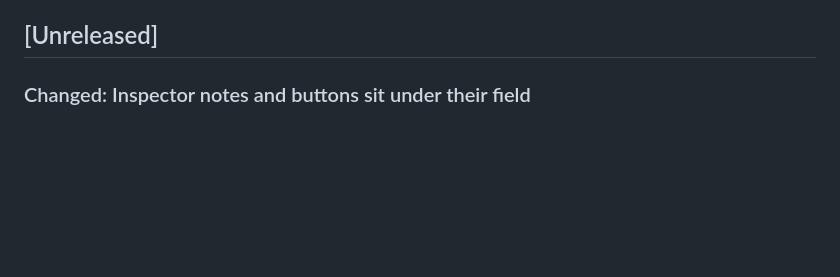
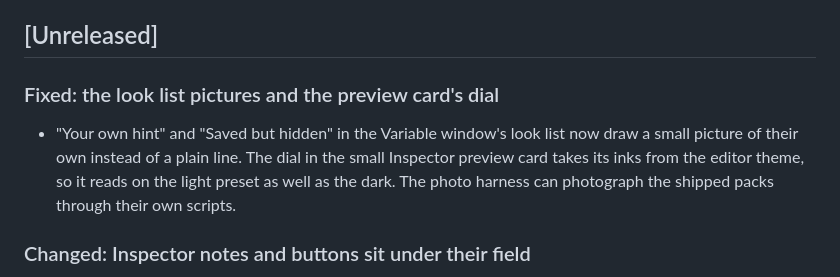
Before and after one commit to SalmanShhh/Godot-EventSheet-Visual-Scripting, a Markdown page: CHANGELOG.md, the part around the change. GitHub-like rendering; blank space fills up the shorter version.

Commit message:
fix(inspector): pictures for the last two looks, a themed dial in the preview card, packs in the photo harness
Your own hint and Saved but hidden get a small picture each. The preview card's dial takes its inks from the editor theme. The harness photographs the loot table, random table, advanced random, drawing canvas and feedback player from their shipped scripts, and the feedback player picture is retaken.

```diff
--- a/CHANGELOG.md
+++ b/CHANGELOG.md
@@ -3,6 +3,10 @@
 The work not yet released is listed first, under `[Unreleased]`. Each released version keeps its full notes in its own file under `docs/changelog/`, and the index at the bottom of this file lists them newest first. A release moves its section out of `[Unreleased]` into `docs/changelog/vX.Y.Z.md` when it is cut.
 
 ## [Unreleased]
+
+### Fixed: the look list pictures and the preview card's dial
+
+- "Your own hint" and "Saved but hidden" in the Variable window's look list now draw a small picture of their own instead of a plain line. The dial in the small Inspector preview card takes its inks from the editor theme, so it reads on the light preset as well as the dark. The photo harness can photograph the shipped packs through their own scripts.
 
 ### Changed: Inspector notes and buttons sit under their field
 
```
Also changed, not shown: docs/images/feedback-player-inspector.png, 5 other files.
